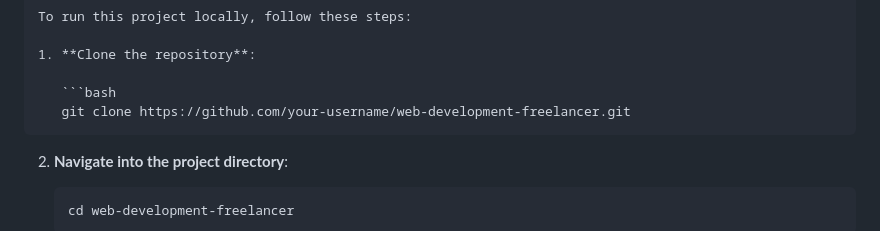
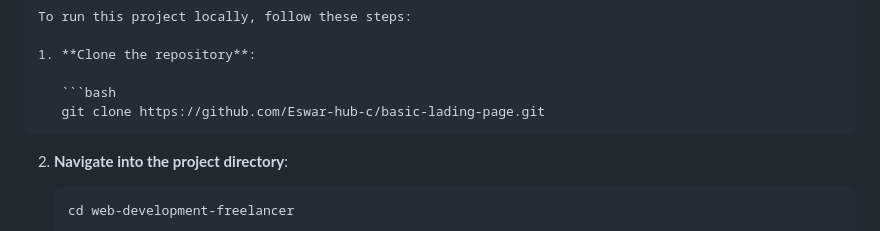
Before and after one commit to Eswar-hub-c/basic-lading-page, a Markdown page: README.md, the part around the change. Drawn GitHub-style.

````diff
--- a/README.md
+++ b/README.md
@@ -35,7 +35,7 @@ To run this project locally, follow these steps:
 1. **Clone the repository**:
 
    ```bash
-   git clone https://github.com/your-username/web-development-freelancer.git
+   git clone https://github.com/Eswar-hub-c/basic-lading-page.git
    ```
 
 2. **Navigate into the project directory**:
````
